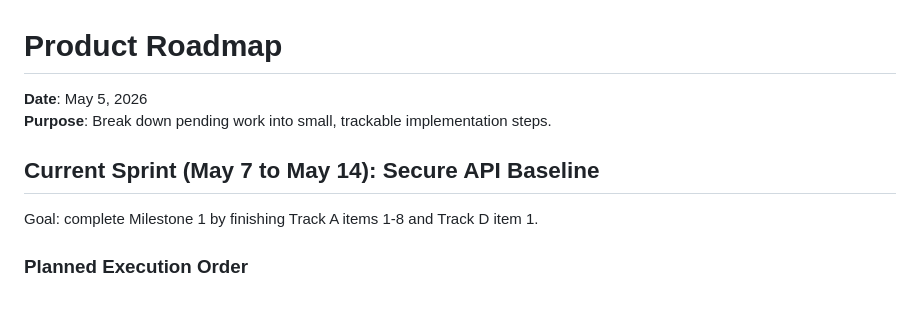
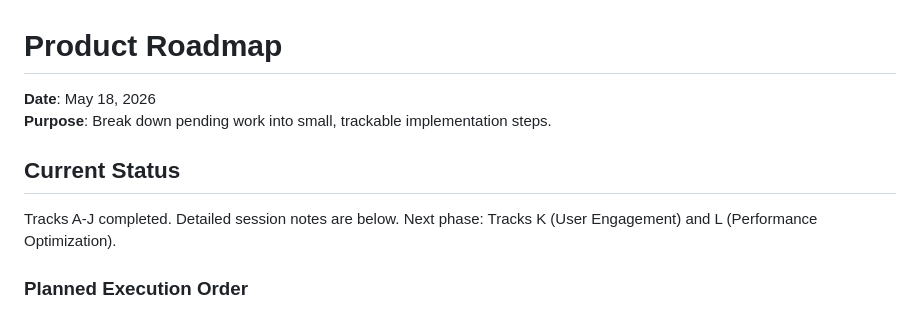
Before and after one commit to sachudj/vruttaant-app, a Markdown page: docs/ROADMAP.md, the part around the change. Rendered like a GitHub page.

Commit message:
docs: Update ROADMAP and USER_APP_GUIDE timestamps to May 18

```diff
--- a/docs/ROADMAP.md
+++ b/docs/ROADMAP.md
@@ -1,11 +1,11 @@
 # Product Roadmap
 
-**Date**: May 5, 2026
+**Date**: May 18, 2026
 **Purpose**: Break down pending work into small, trackable implementation steps.
 
-## Current Sprint (May 7 to May 14): Secure API Baseline
+## Current Status
 
-Goal: complete Milestone 1 by finishing Track A items 1-8 and Track D item 1.
+Tracks A-J completed. Detailed session notes are below. Next phase: Tracks K (User Engagement) and L (Performance Optimization).
 
 ### Planned Execution Order
 
```
Also changed, not shown: docs/USER_APP_GUIDE.md (+1 -1 lines).
